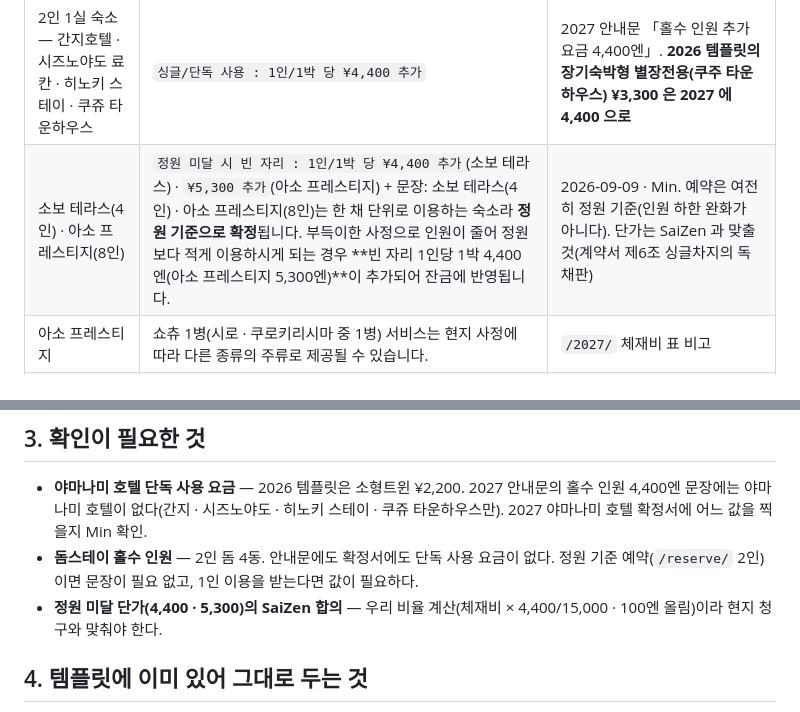
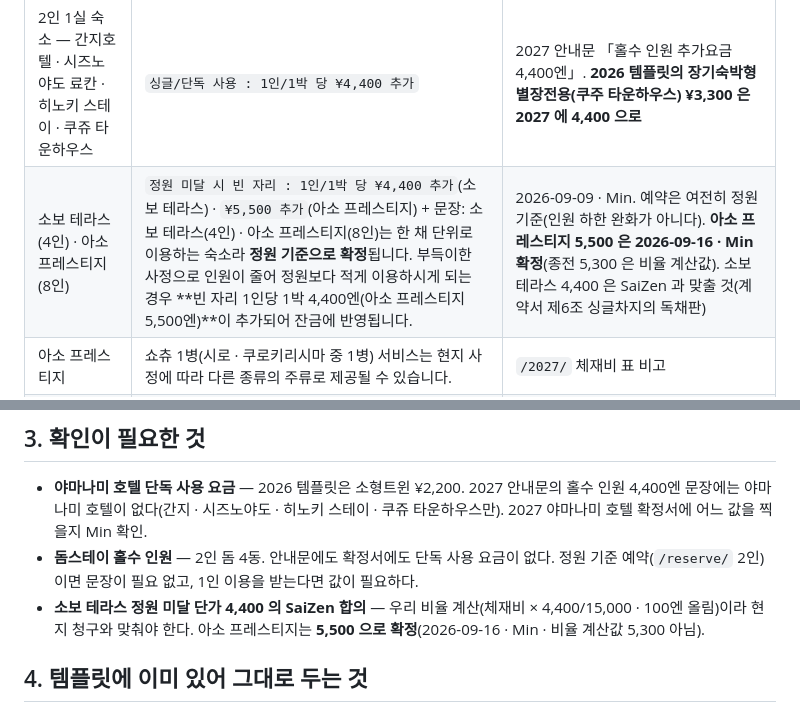
Before and after one commit to MERITTOUR/merittour-tools, a Markdown page: docs/confirm_2027_notice.md, 2 parts joined by grey strips. Rendered like a GitHub page.

Commit message:
docs — 아소 프레스티지 정원 미달 빈 자리 추가요금 5,300엔 → 5,500엔 (#186)
- confirm_2027_notice.md: extra_cost 줄 · 유의사항 문장 · §3 확인 항목(소보 테라스 4,400 만 SaiZen 합의 대기)
- CLAUDE.md: 독채 정원 미달 4,400/5,500엔


Claude-Session: https://claude.ai/code/session_01Ltkorbj4r5fEookzV4s6PE

Co-authored-by: Claude <noreply@anthropic.com>

```diff
--- a/docs/confirm_2027_notice.md
+++ b/docs/confirm_2027_notice.md
@@ -32,7 +32,7 @@
 | 상품 | extra_cost 줄 / 유의사항 문장 | 비고 |
 |---|---|---|
 | 2인 1실 숙소 — 간지호텔 · 시즈노야도 료칸 · 히노키 스테이 · 쿠쥬 타운하우스 | `싱글/단독 사용 : 1인/1박 당 ¥4,400 추가` | 2027 안내문 「홀수 인원 추가요금 4,400엔」. **2026 템플릿의 장기숙박형 별장전용(쿠주 타운하우스) ¥3,300 은 2027 에 4,400 으로** |
-| 소보 테라스(4인) · 아소 프레스티지(8인) | `정원 미달 시 빈 자리 : 1인/1박 당 ¥4,400 추가`(소보 테라스) · `¥5,300 추가`(아소 프레스티지) + 문장: 소보 테라스(4인) · 아소 프레스티지(8인)는 한 채 단위로 이용하는 숙소라 **정원 기준으로 확정**됩니다. 부득이한 사정으로 인원이 줄어 정원보다 적게 이용하시게 되는 경우 **빈 자리 1인당 1박 4,400엔(아소 프레스티지 5,300엔)**이 추가되어 잔금에 반영됩니다. | 2026-09-09 · Min. 예약은 여전히 정원 기준(인원 하한 완화가 아니다). 단가는 SaiZen 과 맞출 것(계약서 제6조 싱글차지의 독채판) |
+| 소보 테라스(4인) · 아소 프레스티지(8인) | `정원 미달 시 빈 자리 : 1인/1박 당 ¥4,400 추가`(소보 테라스) · `¥5,500 추가`(아소 프레스티지) + 문장: 소보 테라스(4인) · 아소 프레스티지(8인)는 한 채 단위로 이용하는 숙소라 **정원 기준으로 확정**됩니다. 부득이한 사정으로 인원이 줄어 정원보다 적게 이용하시게 되는 경우 **빈 자리 1인당 1박 4,400엔(아소 프레스티지 5,500엔)**이 추가되어 잔금에 반영됩니다. | 2026-09-09 · Min. 예약은 여전히 정원 기준(인원 하한 완화가 아니다). **아소 프레스티지 5,500 은 2026-09-16 · Min 확정**(종전 5,300 은 비율 계산값). 소보 테라스 4,400 은 SaiZen 과 맞출 것(계약서 제6조 싱글차지의 독채판) |
 | 아소 프레스티지 | 쇼츄 1병(시로 · 쿠로키리시마 중 1병) 서비스는 현지 사정에 따라 다른 종류의 주류로 제공될 수 있습니다. | `/2027/` 체재비 표 비고 |
 | 간지호텔(쿠쥬고겐CC) | 쿠쥬고겐CC 라운딩은 골프장 사정에 따라 아소 야마나미CC로 바뀔 수 있습니다. 사전에 안내드리지만 예고 없이 바뀔 수도 있습니다. | 2026-09-09 · Min. 골프장 이름은 「쿠쥬고겐CC」(2026 템플릿 「구주고원CC」는 그대로) |
 | 시즈노야도 료칸 | 확정서의 숙소 칸에 룸타입을 적는다 — 「시즈노야도 료칸 본관」 또는 「시즈노야도 료칸 별채(개인온천)」. 체재비 1인/1박 본관 ¥17,000 · 별채 ¥19,000. 문장: 별채는 객실에 개인온천이 있는 객실이며, 본관과 별채는 예약을 따로 받습니다. | 2026-09-11 · Min. 표기는 「개인온천」(「개인욕탕」 아님). 2026 템플릿의 시즈노야도(단일 17,000)는 그대로 |
@@ -45,7 +45,7 @@
 - **야마나미 호텔 단독 사용 요금** — 2026 템플릿은 소형트윈 ¥2,200. 2027 안내문의 홀수 인원 4,400엔 문장에는 야마나미 호텔이 없다(간지 · 시즈노야도 · 히노키 스테이 · 쿠쥬 타운하우스만).
   2027 야마나미 호텔 확정서에 어느 값을 찍을지 Min 확인.
 - **돔스테이 홀수 인원** — 2인 돔 4동. 안내문에도 확정서에도 단독 사용 요금이 없다. 정원 기준 예약(`/reserve/` 2인)이면 문장이 필요 없고, 1인 이용을 받는다면 값이 필요하다.
-- **정원 미달 단가(4,400 · 5,300)의 SaiZen 합의** — 우리 비율 계산(체재비 × 4,400/15,000 · 100엔 올림)이라 현지 청구와 맞춰야 한다.
+- **소보 테라스 정원 미달 단가 4,400 의 SaiZen 합의** — 우리 비율 계산(체재비 × 4,400/15,000 · 100엔 올림)이라 현지 청구와 맞춰야 한다. 아소 프레스티지는 **5,500 으로 확정**(2026-09-16 · Min · 비율 계산값 5,300 아님).
 
 ## 4. 템플릿에 이미 있어 그대로 두는 것
 
```
Also changed, not shown: CLAUDE.md (+1 -1 lines).
